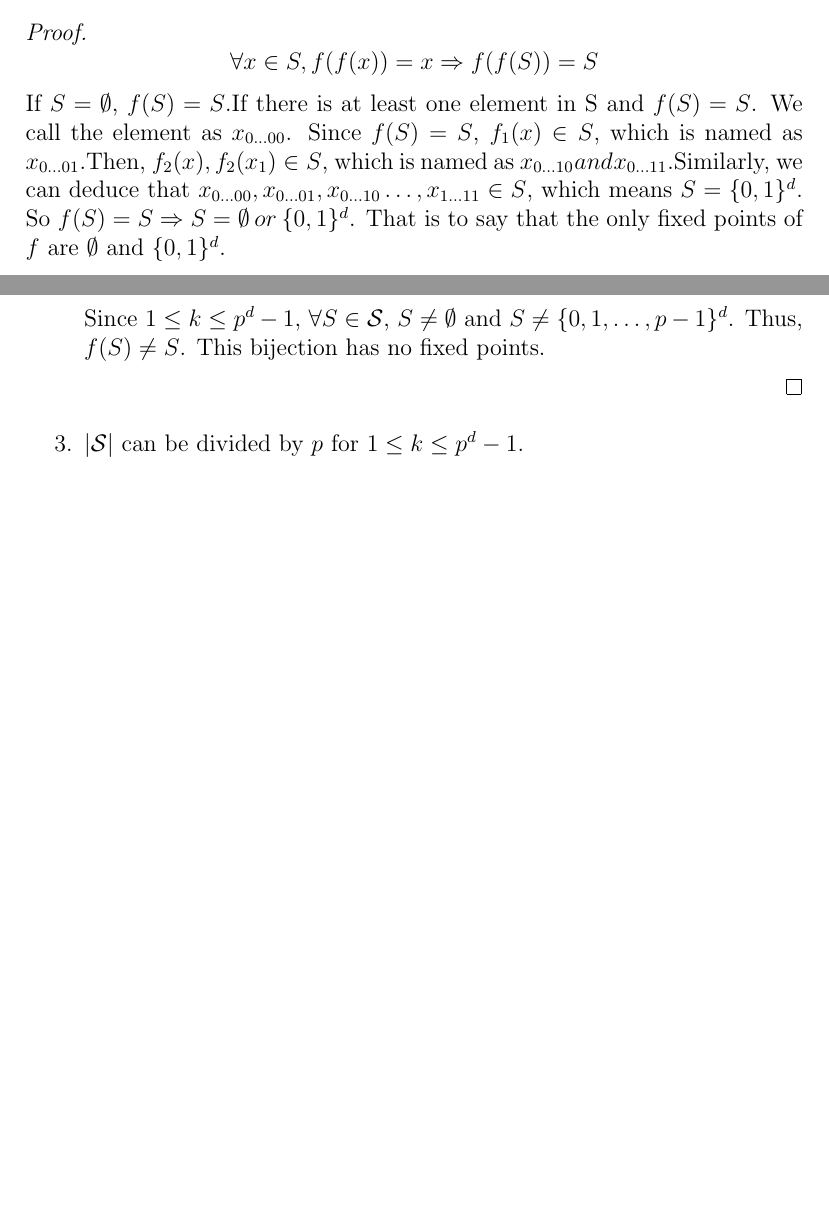
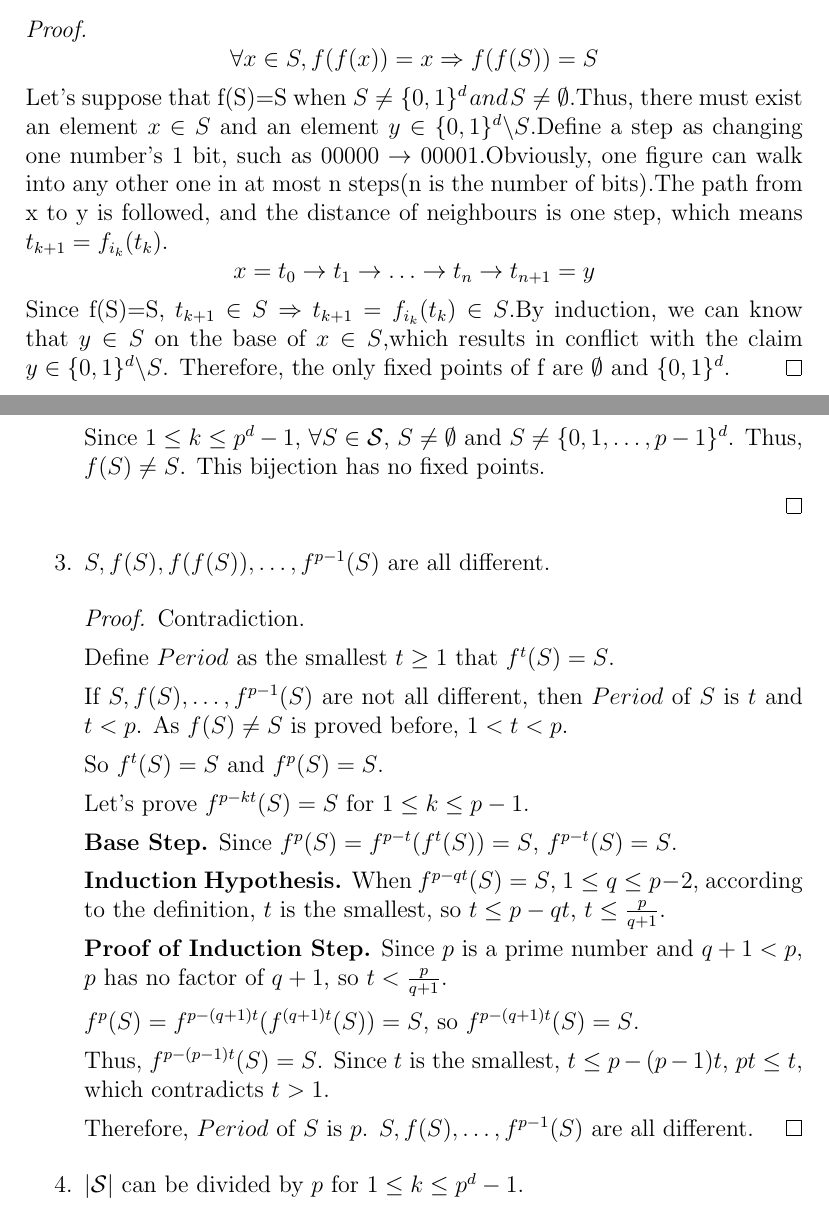
Before and after one commit to lucienlym/CSMathHW, a LaTeX problem sheet (h4/homework-04-Sierpinski-triangle.tex, which reads h4/Ex13-14.tex, h4/Ex8-12.tex): two parts of pages 8 and 11 of 12, joined at a grey line, cut so that both start at the same text, the shorter picture padded with empty space. Compiled offline with pdfLaTeX.

Commit message:
correct Ex8-13

```diff
--- a/h4/Ex13-14.tex
+++ b/h4/Ex13-14.tex
@@ -81,6 +81,35 @@ consists of exactly $k$ strings from $\{0,1, \dots, p-1\}^d$. Let's prove the fo
    Since $1 \leq k \leq p^d - 1$, $\forall S \in \mathcal{S}$, $S \neq \emptyset$ and $S \neq \{0, 1, \dots, p-1\}^d$. Thus, $f(S) \neq S$. This bijection has no fixed points.
 
    \end{proof}
+
+    \item $S, f(S), f(f(S)), \dots, f^{p-1}(S)$ are all different.
+    \begin{proof}
+        Contradiction.
+
+        Define $Period$ as the smallest $t\geq1$ that $f^t(S) = S$.
+
+        If $S, f(S), \dots, f^{p-1}(S)$ are not all different, then $Period$ of $S$ is $t$ and $t < p$. As $f(S) \neq S$ is proved before, $1 < t < p$.
+
+        So $f^t(S) = S$ and $f^p(S) = S$.
+
+        Let's prove $f^{p-kt}(S) = S$ for $1 \leq k \leq p-1$.
+
+        \textbf{Base Step.}
+        Since $f^p(S) = f^{p-t}(f^t(S)) = S$, $f^{p-t}(S) = S$.
+
+        \textbf{Induction Hypothesis.}
+        When $f^{p-qt}(S) = S$, $1 \leq q \leq p-2$, according to the definition, $t$ is the smallest, so $t \leq p-qt$, $t \leq \frac{p}{q+1}$.
+
+        \textbf{Proof of Induction Step.}
+        Since $p$ is a prime number and $q+1 < p$, $p$ has no factor of $q+1$, so $t < \frac{p}{q+1}$.
+
+        $f^p(S) = f^{p-(q+1)t}(f^{(q+1)t}(S)) = S$, so $f^{p-(q+1)t}(S) = S$.
+
+        Thus, $f^{p-(p-1)t}(S) = S$. Since $t$ is the smallest, $t \leq p-(p-1)t$, $pt \leq t$, which contradicts $t > 1$.
+
+        Therefore, $Period$ of $S$ is $p$. $S, f(S), \dots, f^{p-1}(S)$ are all different.
+    \end{proof}
+
    \item $|\mathcal{S}|$ can be divided by $p$ for $1 \leq k \leq p^d - 1$.
    \begin{proof}
    $\forall S \in \mathcal{S}$, $f(S), f(f(S)), \dots f^{d-1}(S)$ construct a cluster of size $p$. $f$ can transform $S$ within the cluster and cannot transform out of the cluster, so the clusters are independent to each other. The number of clusters $\mathcal{S}$ have is an integer, so $\lvert \mathcal{S} \rvert$ can be divided by $p$.
--- a/h4/Ex8-12.tex
+++ b/h4/Ex8-12.tex
@@ -34,10 +34,9 @@ So 1 and 2 are active.
 
 \begin{proof}
 \[\forall x \in S, f(f(x)) = x \Rightarrow f(f(S))=S\]
-If $S= \emptyset$, $f(S)=S$.If there is at least one element in S and $f(S)=S$. We call the element as $x_{0\ldots 00}$. Since $f(S) = S$, $f_1(x) \in S$, which is named as $x_{0\ldots 01}$.Then, $f_2(x), f_2(x_1) \in S$, which is named as $x_{0\ldots 10} \: and\: x_{0\ldots 11}$.Similarly, we can deduce that $x_{0\ldots 00},x_{0\ldots01},x_{0\ldots 10}\ldots ,x_{1\ldots 11} \in S$, which means $S = \{0,1\}^d$. So $f(S)=S \Rightarrow S=\emptyset \: or\: \{0,1\}^d$. That is to say that the only fixed points of $f$ are $\emptyset$ and $\{0,1\}^d$.
-\begin{center}
-\includegraphics[scale=0.8]{10.png}
-\end{center}
+Let's suppose that f(S)=S when $S \neq \{0,1\}^d\:and\: S \neq \emptyset$.Thus, there must exist an element $x\in S$ and an element $y\in \{0,1\}^d\backslash S$.Define a step as changing one number's 1 bit, such as $00000 \rightarrow 00001$.Obviously, one figure can walk into any other one in at most n steps(n is the number of bits).The path from x to y is followed, and the distance of neighbours is one step, which means $t_{k+1}=f_{i_k}(t_k)$.
+\[x=t_0 \rightarrow t_1 \rightarrow\ldots\rightarrow t_n \rightarrow t_{n+1}=y\]
+Since f(S)=S, $t_{k+1}\in S \Rightarrow t_{k+1}=f_{i_k}(t_k)\in S$.By induction, we can know that $y\in S$ on the base of $x\in S$,which results in conflict with the claim $y\in \{0,1\}^d\backslash S$. Therefore, the only fixed points of f are $\emptyset$ and $\{0,1\}^d$.
 \end{proof}
 
 \begin{exercise}
```
Also changed, not shown: h4/Ex8-12.tex (2 more changed lines).
